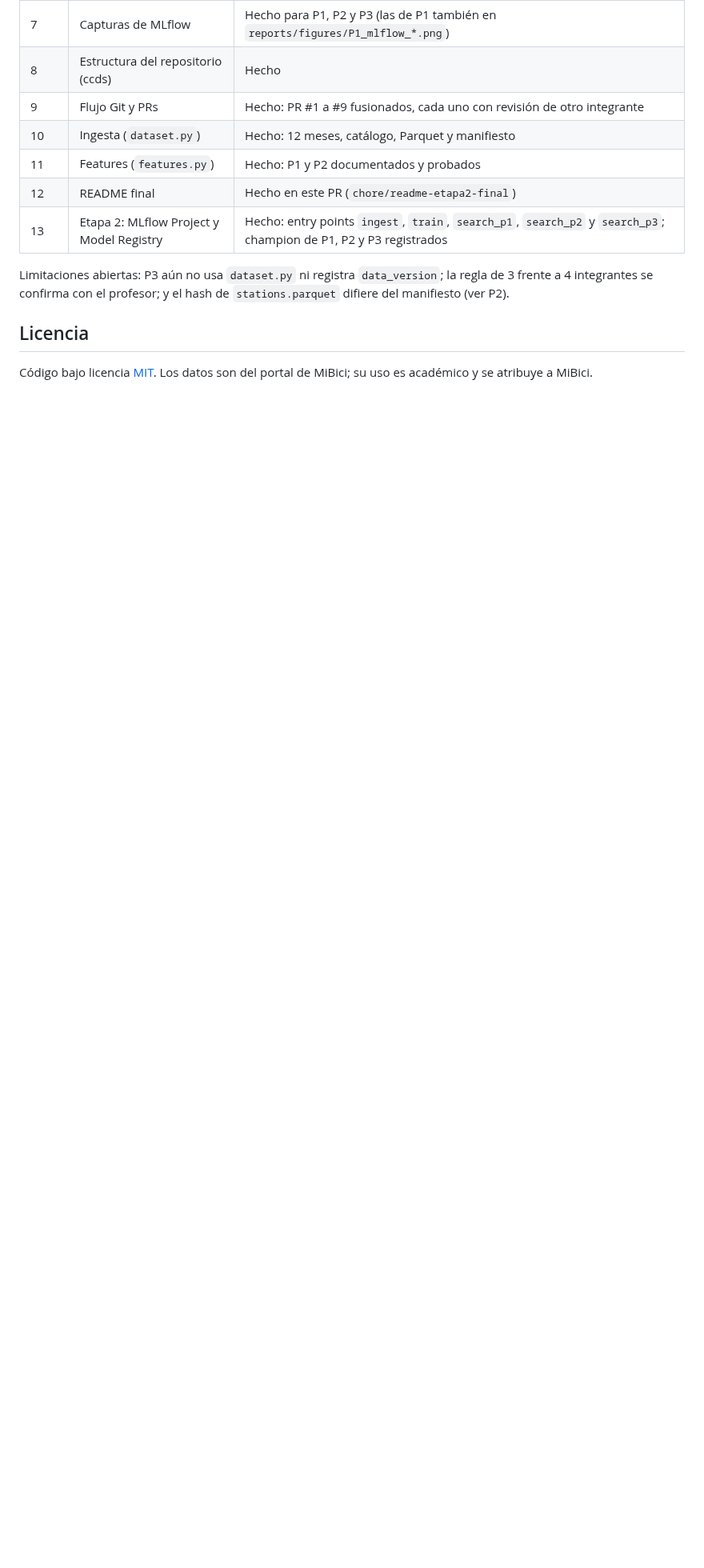
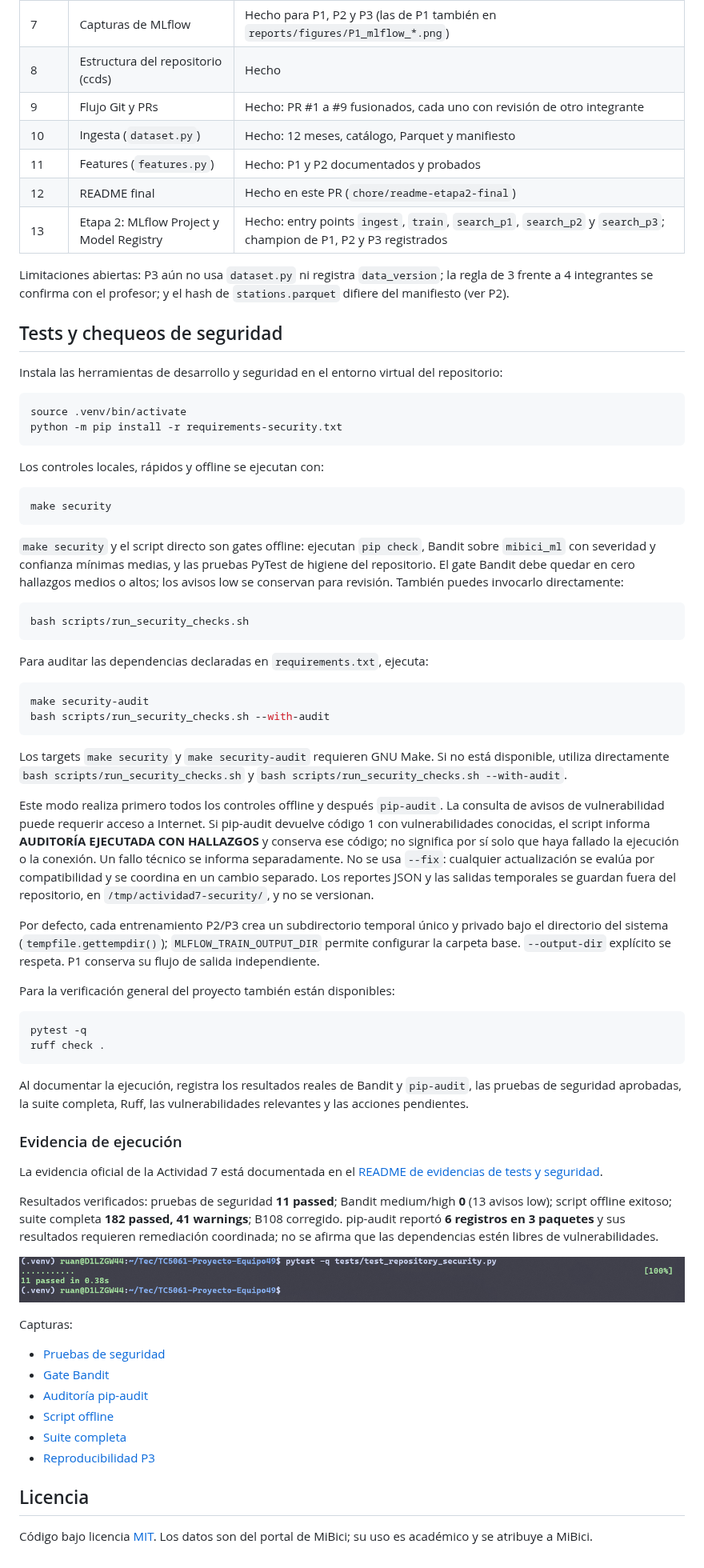
Before and after one commit to dieguini95/TC5061-Proyecto-Equipo49, a Markdown page: README.md, the part around the change. Shown at 80% size. GitHub-like rendering; pictures changed too: docs/evidencias/Actividad 7 - Chequeos de seguridad/01_pytest_security.png (added); blank space fills up the shorter version.

Commit message:
docs(security): add execution evidence and guidance

````diff
--- a/README.md
+++ b/README.md
@@ -622,6 +622,83 @@ Evidencia P1 de la Etapa 1 (la búsqueda de Etapa 2 conserva su propia evidencia
 Limitaciones abiertas: P3 aún no usa `dataset.py` ni registra `data_version`; la regla de 3 frente a 4 integrantes
 se confirma con el profesor; y el hash de `stations.parquet` difiere del manifiesto (ver P2).
 
+## Tests y chequeos de seguridad
+
+Instala las herramientas de desarrollo y seguridad en el entorno virtual del repositorio:
+
+```bash
+source .venv/bin/activate
+python -m pip install -r requirements-security.txt
+```
+
+Los controles locales, rápidos y offline se ejecutan con:
+
+```bash
+make security
+```
+
+`make security` y el script directo son gates offline: ejecutan `pip check`, Bandit sobre `mibici_ml`
+con severidad y confianza mínimas medias, y las pruebas PyTest de higiene del repositorio. El gate
+Bandit debe quedar en cero hallazgos medios o altos; los avisos low se conservan para revisión. También
+puedes invocarlo directamente:
+
+```bash
+bash scripts/run_security_checks.sh
+```
+
+Para auditar las dependencias declaradas en `requirements.txt`, ejecuta:
+
+```bash
+make security-audit
+bash scripts/run_security_checks.sh --with-audit
+```
+
+Los targets `make security` y `make security-audit` requieren GNU Make. Si no
+está disponible, utiliza directamente `bash scripts/run_security_checks.sh` y
+`bash scripts/run_security_checks.sh --with-audit`.
+
+Este modo realiza primero todos los controles offline y después `pip-audit`. La consulta de avisos de
+vulnerabilidad puede requerir acceso a Internet. Si pip-audit devuelve código 1 con vulnerabilidades
+conocidas, el script informa **AUDITORÍA EJECUTADA CON HALLAZGOS** y conserva ese código; no significa
+por sí solo que haya fallado la ejecución o la conexión. Un fallo técnico se informa separadamente. No se
+usa `--fix`: cualquier actualización se evalúa por compatibilidad y se coordina en un cambio separado.
+Los reportes JSON y las salidas temporales se guardan fuera del repositorio, en
+`/tmp/actividad7-security/`, y no se versionan.
+
+Por defecto, cada entrenamiento P2/P3 crea un subdirectorio temporal único y privado bajo el directorio
+del sistema (`tempfile.gettempdir()`); `MLFLOW_TRAIN_OUTPUT_DIR` permite configurar la carpeta base.
+`--output-dir` explícito se respeta. P1 conserva su flujo de salida independiente.
+
+Para la verificación general del proyecto también están disponibles:
+
+```bash
+pytest -q
+ruff check .
+```
+
+Al documentar la ejecución, registra los resultados reales de Bandit y `pip-audit`, las pruebas de
+seguridad aprobadas, la suite completa, Ruff, las vulnerabilidades relevantes y las acciones pendientes.
+
+### Evidencia de ejecución
+
+La evidencia oficial de la Actividad 7 está documentada en el [README de evidencias de tests y seguridad](docs/%65videncias/Actividad%207%20-%20Chequeos%20de%20seguridad/README.md).
+
+Resultados verificados: pruebas de seguridad **11 passed**; Bandit medium/high **0** (13 avisos low);
+script offline exitoso; suite completa **182 passed, 41 warnings**; B108 corregido. pip-audit reportó
+**6 registros en 3 paquetes** y sus resultados requieren remediación coordinada; no se afirma que las
+dependencias estén libres de vulnerabilidades.
+
+![Pruebas PyTest de seguridad](docs/%65videncias/Actividad%207%20-%20Chequeos%20de%20seguridad/01_pytest_security.png)
+
+Capturas:
+
+- [Pruebas de seguridad](docs/%65videncias/Actividad%207%20-%20Chequeos%20de%20seguridad/01_pytest_security.png)
+- [Gate Bandit](docs/%65videncias/Actividad%207%20-%20Chequeos%20de%20seguridad/02_bandit_gate.png)
+- [Auditoría pip-audit](docs/%65videncias/Actividad%207%20-%20Chequeos%20de%20seguridad/03_pip_audit.png)
+- [Script offline](docs/%65videncias/Actividad%207%20-%20Chequeos%20de%20seguridad/04_security_script.png)
+- [Suite completa](docs/%65videncias/Actividad%207%20-%20Chequeos%20de%20seguridad/05_pytest_full.png)
+- [Reproducibilidad P3](docs/%65videncias/Actividad%207%20-%20Chequeos%20de%20seguridad/07_p3_reproducibility.png)
+
 ## Licencia
 
 Código bajo licencia [MIT](LICENSE). Los datos son del portal de MiBici; su uso es académico y se atribuye a MiBici.
````
Also changed, not shown: docs/evidencias/Actividad 7 - Chequeos de seguridad/02_bandit_gate.png (added), docs/evidencias/Actividad 7 - Chequeos de seguridad/03_pip_audit.png (added), docs/evidencias/Actividad 7 - Chequeos de seguridad/04_security_script.png (added), docs/evidencias/Actividad 7 - Chequeos de seguridad/07_p3_reproducibility.png (added), 2 other files.
